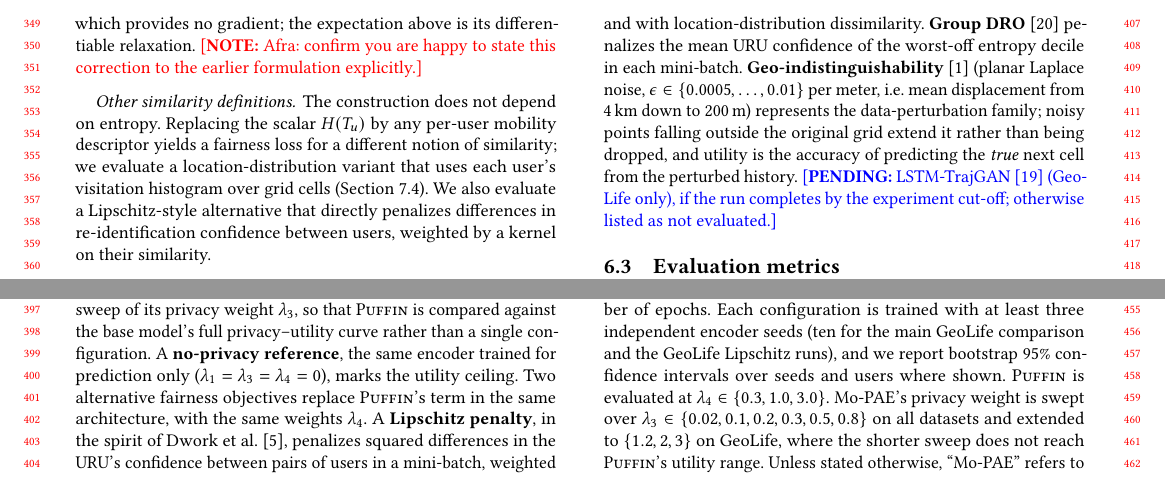
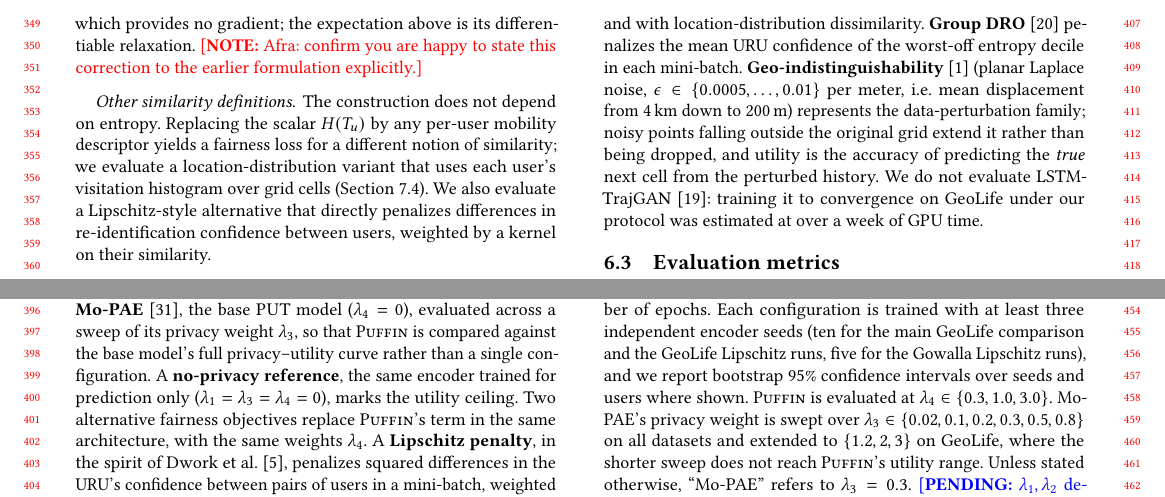
Before and after one commit to ajahanba/puffin2, a LaTeX paper (paper/main.tex): two parts of page 4 of 8, joined at a grey line, cut so that both start at the same text. Compiled offline with pdfLaTeX.

Commit message:
Paper: Gowalla Lipschitz pooled over 5 seeds; TrajGAN recorded as not evaluated
Co-Authored-By: Claude Opus 5.5 <noreply@anthropic.com>
Claude-Session: https://claude.ai/code/session_017QDfSZaqkqgbGHJw6oTZJ7

```diff
--- a/paper/main.tex
+++ b/paper/main.tex
@@ -168,7 +168,7 @@ while the DRU, URU, and MPU minimize their own losses. Here $\lambda_4$ controls
 We use four public mobility datasets. \textbf{GeoLife}~\cite{zheng2010geolife,zheng2011geolifeguide} contains GPS trajectories of 182 users in Beijing over five years; we use 181 users with sufficient data. \textbf{Foursquare-NYC}~\cite{yang2015foursquare} contains 227{,}428 check-ins from 1{,}083 users in New York City. \textbf{Gowalla}~\cite{cho2011gowalla} contains check-ins worldwide; we use the San Francisco Bay Area subset. \textbf{YJMob100K}~\cite{yabe2024yjmob} contains 75 days of movement of 100{,}000 anonymized users in a Japanese metropolitan area, recorded as 500\,m grid cells in 30-minute slots; we draw a seeded random sample of 2{,}000 users. YJMob100K provides grid cells rather than coordinates, so spatial similarities on it use grid distance. We discretize locations into grid cells, build windows of consecutive visits for each user (within trajectories for GPS data and over each user's chronological check-in sequence for check-in data), and split each user's data in time, with earlier data for training. We exclude from per-user metrics any user with fewer than 10 test windows, leaving 178 GeoLife, 1{,}083 Foursquare, 738 Gowalla, and 2{,}000 YJMob100K users. \note{The earlier manuscript used MDC; it is not used here because data access was not available.}
 
 \subsection{Baselines}
-\textbf{Mo-PAE}~\cite{zhan2023mopae}, the base PUT model ($\lambda_4=0$), evaluated across a sweep of its privacy weight $\lambda_3$, so that \puffin{} is compared against the base model's full privacy--utility curve rather than a single configuration. A \textbf{no-privacy reference}, the same encoder trained for prediction only ($\lambda_1=\lambda_3=\lambda_4=0$), marks the utility ceiling. Two alternative fairness objectives replace \puffin's term in the same architecture, with the same weights $\lambda_4$. A \textbf{Lipschitz penalty}, in the spirit of Dwork et al.~\cite{dwork2012fairness}, penalizes squared differences in the URU's confidence between pairs of users in a mini-batch, weighted by a Gaussian kernel on their dissimilarity; we train it with entropy and with location-distribution dissimilarity. \textbf{Group DRO}~\cite{sagawa2020dro} penalizes the mean URU confidence of the worst-off entropy decile in each mini-batch. \textbf{Geo-indistinguishability}~\cite{andres2013geo} (planar Laplace noise, $\epsilon\in\{0.0005,\dots,0.01\}$ per meter, i.e.\ mean displacement from 4\,km down to 200\,m) represents the data-perturbation family; noisy points falling outside the original grid extend it rather than being dropped, and utility is the accuracy of predicting the \emph{true} next cell from the perturbed history. \pending{LSTM-TrajGAN~\cite{rao2020trajgan} (GeoLife only), if the run completes by the experiment cut-off; otherwise listed as not evaluated.}
+\textbf{Mo-PAE}~\cite{zhan2023mopae}, the base PUT model ($\lambda_4=0$), evaluated across a sweep of its privacy weight $\lambda_3$, so that \puffin{} is compared against the base model's full privacy--utility curve rather than a single configuration. A \textbf{no-privacy reference}, the same encoder trained for prediction only ($\lambda_1=\lambda_3=\lambda_4=0$), marks the utility ceiling. Two alternative fairness objectives replace \puffin's term in the same architecture, with the same weights $\lambda_4$. A \textbf{Lipschitz penalty}, in the spirit of Dwork et al.~\cite{dwork2012fairness}, penalizes squared differences in the URU's confidence between pairs of users in a mini-batch, weighted by a Gaussian kernel on their dissimilarity; we train it with entropy and with location-distribution dissimilarity. \textbf{Group DRO}~\cite{sagawa2020dro} penalizes the mean URU confidence of the worst-off entropy decile in each mini-batch. \textbf{Geo-indistinguishability}~\cite{andres2013geo} (planar Laplace noise, $\epsilon\in\{0.0005,\dots,0.01\}$ per meter, i.e.\ mean displacement from 4\,km down to 200\,m) represents the data-perturbation family; noisy points falling outside the original grid extend it rather than being dropped, and utility is the accuracy of predicting the \emph{true} next cell from the perturbed history. We do not evaluate LSTM-TrajGAN~\cite{rao2020trajgan}: training it to convergence on GeoLife under our protocol was estimated at over a week of GPU time.
 
 \subsection{Evaluation metrics}
 \label{sec:metrics}
@@ -181,7 +181,7 @@ We use four public mobility datasets. \textbf{GeoLife}~\cite{zheng2010geolife,zh
 \paragraph{Protection across regularity groups.} To see who gains and who loses, we group users into deciles of mobility entropy and report each decile's risk before and after the PUT model, the risk of the most predictable decile (decile~0), and the ratio and difference of post-model risk between the most and least predictable deciles.
 
 \subsection{Training protocol}
-All models use windows of 10 consecutive visits, mini-batches of 128, and the Adam optimizer. Every model, including baselines and the no-privacy reference, is trained with the same early-stopping rule on a chronological validation split, after a fixed minimum number of epochs. Each configuration is trained with at least three independent encoder seeds (ten for the main GeoLife comparison and the GeoLife Lipschitz runs), and we report bootstrap 95\% confidence intervals over seeds and users where shown. \puffin{} is evaluated at $\lambda_4\in\{0.3,1.0,3.0\}$. Mo-PAE's privacy weight is swept over $\lambda_3\in\{0.02,0.1,0.2,0.3,0.5,0.8\}$ on all datasets and extended to $\{1.2,2,3\}$ on GeoLife, where the shorter sweep does not reach \puffin's utility range. Unless stated otherwise, ``Mo-PAE'' refers to $\lambda_3=0.3$. \pending{$\lambda_1,\lambda_2$ defaults.}
+All models use windows of 10 consecutive visits, mini-batches of 128, and the Adam optimizer. Every model, including baselines and the no-privacy reference, is trained with the same early-stopping rule on a chronological validation split, after a fixed minimum number of epochs. Each configuration is trained with at least three independent encoder seeds (ten for the main GeoLife comparison and the GeoLife Lipschitz runs, five for the Gowalla Lipschitz runs), and we report bootstrap 95\% confidence intervals over seeds and users where shown. \puffin{} is evaluated at $\lambda_4\in\{0.3,1.0,3.0\}$. Mo-PAE's privacy weight is swept over $\lambda_3\in\{0.02,0.1,0.2,0.3,0.5,0.8\}$ on all datasets and extended to $\{1.2,2,3\}$ on GeoLife, where the shorter sweep does not reach \puffin's utility range. Unless stated otherwise, ``Mo-PAE'' refers to $\lambda_3=0.3$. \pending{$\lambda_1,\lambda_2$ defaults.}
 
 %=====================================================================
 \section{Results}
```
Also changed, not shown: paper/main.tex (4 more changed lines).
